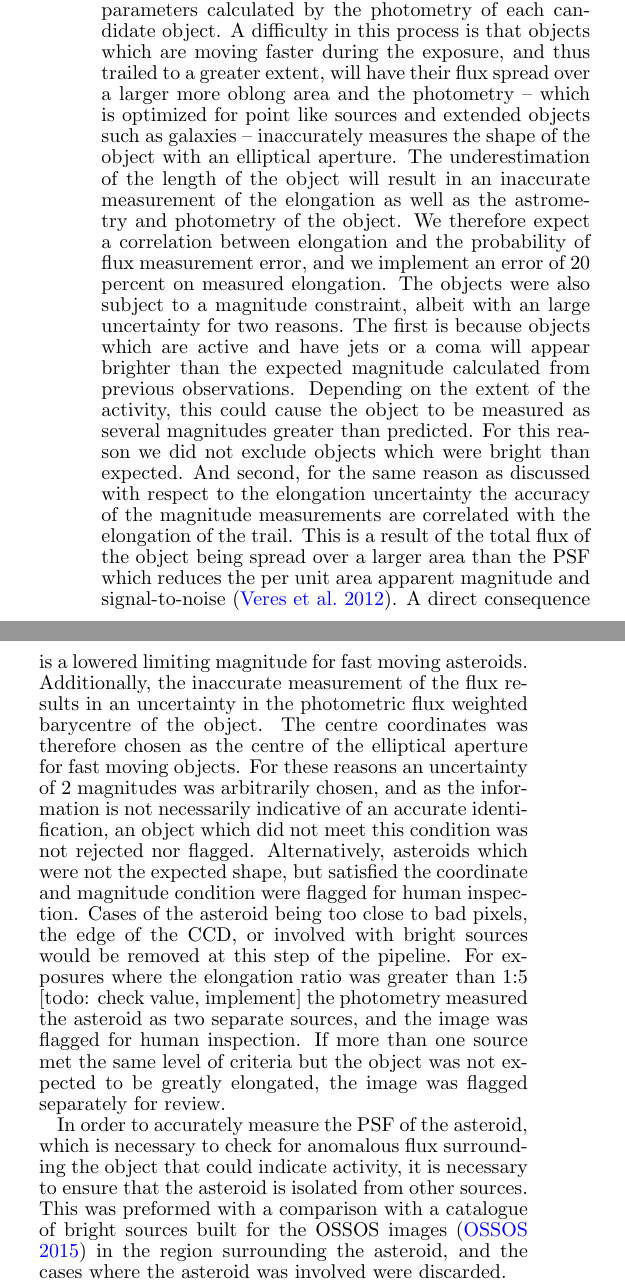
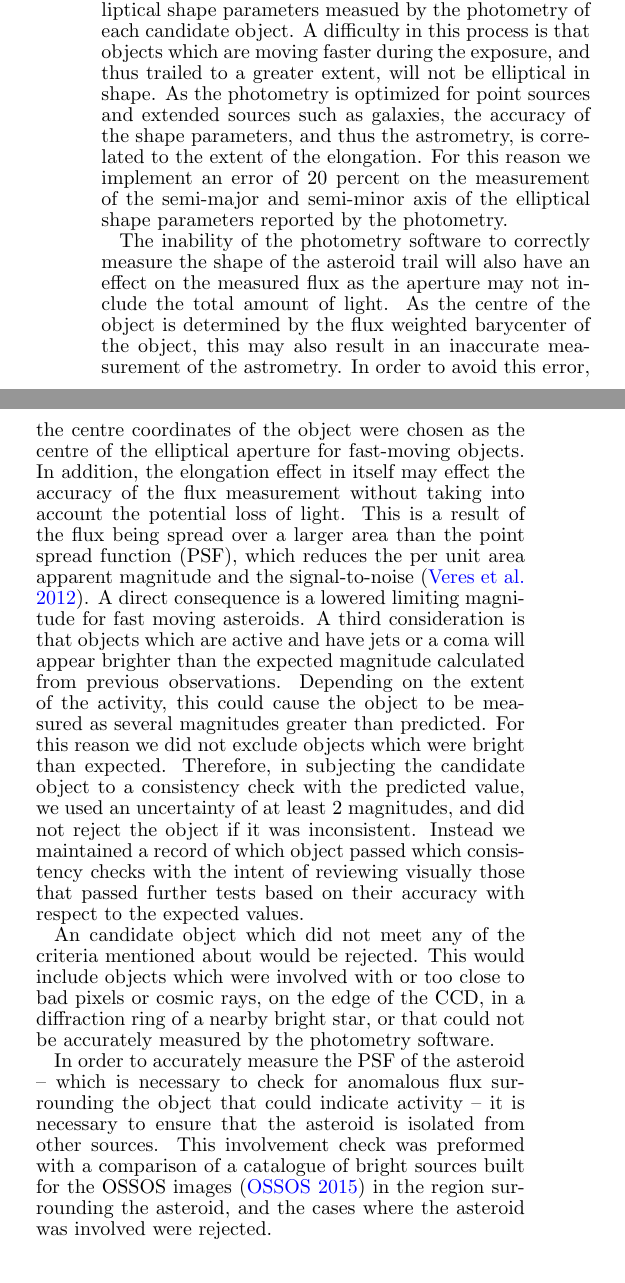
Before and after one commit to nhammar/MainBeltComets, a LaTeX document (mbc_paper/mbc_paper.tex): two parts of the columns of page 2 of 4, joined at a grey line, cut so that both start at the same text. Compiled offline with pdfLaTeX; a LaTeX package or settings file that is missing is left out.

Commit message:
First proof read

```diff
--- a/mbc_paper/mbc_paper.tex
+++ b/mbc_paper/mbc_paper.tex
@@ -70,14 +67,15 @@ The coordinates of each object in the exposure were obtained from photometric so
-The expected elongation of the trail was calculated from the predicted motion of the asteroid over the length of the exposure \citep{jpl} under the assumption of constant motion. This value was then compared to the elliptical shape parameters calculated by the photometry of each candidate object.
-A difficulty in this process is that objects which are moving faster during the exposure, and thus trailed to a greater extent, will have their flux spread over a larger more oblong area and the photometry -- which is optimized for point like sources and extended objects such as galaxies --  inaccurately measures the shape of the object with an elliptical aperture. The underestimation of the length of the object will result in an inaccurate measurement of the elongation as well as the astrometry and photometry of the object. We  therefore expect a correlation between elongation and the probability of flux measurement error, and we implement an error of 20 percent on measured elongation.
-The objects were also subject to a magnitude constraint, albeit with an large uncertainty for two reasons. The first is because objects which are active and have jets or a coma will appear brighter than the expected magnitude calculated from previous observations. Depending on the extent of the activity, this could cause the object to be measured as several magnitudes greater than predicted. For this reason we did not exclude objects which were bright than expected.
-And second, for the same reason as discussed with respect to the elongation uncertainty the accuracy of the magnitude measurements are correlated with the elongation of the trail. This is a result of the total flux of the object being spread over a larger area than the PSF which reduces the per unit area apparent magnitude and signal-to-noise \citep{veres12}. A direct consequence is a lowered limiting magnitude for fast moving asteroids. Additionally, the inaccurate measurement of the flux results in an uncertainty in the photometric flux weighted barycentre of the object. The centre coordinates was therefore chosen as the centre of the elliptical aperture for fast moving objects.
-For these reasons an uncertainty of 2 magnitudes was arbitrarily chosen, and as the information is not necessarily indicative of an accurate identification, an object which did not meet this condition was not rejected nor flagged. Alternatively, asteroids which were not the expected shape, but satisfied the coordinate and magnitude condition were flagged for human inspection.
-Cases of the asteroid being too close to bad pixels, the edge of the CCD, or involved with bright sources would be removed at this step of the pipeline. For exposures where the elongation ratio was greater than 1:5 [todo: check value, implement] the photometry measured the asteroid as two separate sources, and the image was flagged for human inspection. If more than one source met the same level of criteria but the object was not expected to be greatly elongated, the image was flagged separately for review.
+An automated pipeline was written to identify each asteroid in an OSSOS exposure by: it's location relative to the predicted coordinates,  elongation due to trailing effects caused by the apparent rate of motion over the duration of the exposure, and apparent magnitude.
 
-In order to accurately measure the PSF of the asteroid, which is necessary to check for anomalous flux surrounding the object that could indicate activity, it is necessary to ensure that the asteroid is isolated from other sources. This was preformed with a comparison with a catalogue of bright sources built for the OSSOS images \citep{ossos} in the region surrounding the asteroid, and the cases where the asteroid was involved were discarded.
+The coordinates of each object in the exposure were obtained from the photometric software \citep{sep}, and objects which were closest to the predicted location (at the midpoint of the exposure) as calculated by known arc \citep{jpl} [todo: is this citation necessary?] were chosen as candidate objects. If no objects were detected within a set radius calculated from the uncertainty in the asteroid arc, the radius was increased by a factor of 1.5.
 
-To ensure that every asteroid could be accounted for in the pipeline process, exposures where no source was found by the photometry in the region surrounding the predicted location of the asteroid, no objects met the elongation nor magnitude conditions, and images which failed to be processed by the photometry were also recorded to be reprocessed.
+The expected elongation of the trail was calculated from the predicted motion of the asteroid over the length of the exposure \citep{jpl} under the assumption of constant motion. This value was then compared to the elliptical shape parameters measued by the photometry of each candidate object.
+A difficulty in this process is that objects which are moving faster during the exposure, and thus trailed to a greater extent, will not be elliptical in shape. As the photometry is optimized for point sources and extended sources such as galaxies, the accuracy of the shape parameters, and thus the astrometry, is correlated to the extent of the elongation. For this reason we implement an error of 20 percent on the measurement of the semi-major and semi-minor axis of the elliptical shape parameters reported by the photometry.
 
-Applying this identification process left 11 objects to be examined.
+The inability of the photometry software to correctly measure the shape of the asteroid trail will also have an effect on the measured flux as the aperture may not include the total amount of light. As the centre of the object is determined by the flux weighted barycenter of the object, this may also result in an inaccurate measurement of the astrometry. In order to avoid this error, the centre coordinates of the object were chosen as the centre of the elliptical aperture for fast-moving objects.
+In addition, the elongation effect in itself may effect the accuracy of the flux measurement without taking into account the potential loss of light. This is a result of the flux being spread over a larger area than the point spread function (PSF), which reduces the per unit area apparent magnitude and the signal-to-noise \citep{veres12}. A direct consequence is a lowered limiting magnitude for fast moving asteroids.
+A third consideration is that objects which are active and have jets or a coma will appear brighter than the expected magnitude calculated from previous observations. Depending on the extent of the activity, this could cause the object to be measured as several magnitudes greater than predicted. For this reason we did not exclude objects which were bright than expected.
+Therefore, in subjecting the candidate object to a consistency check with the predicted value, we used an uncertainty of at least 2 magnitudes, and did not reject the object if it was inconsistent. Instead we maintained a record of which object passed which consistency checks with the intent of reviewing visually those that passed further tests based on their accuracy with respect to the expected values.
 
-% Additional work was done to compare the observed light curves with the Asteroid Lightcurve Database (LCDB, \citep{warner08})
+An candidate object which did not meet any of the criteria mentioned about would be rejected. This would include objects which were involved with or too close to bad pixels or cosmic rays, on the edge of the CCD, in a diffraction ring of a nearby bright star, or that could not be accurately measured by the photometry software.
+
+In order to accurately measure the PSF of the asteroid -- which is necessary to check for anomalous flux surrounding the object that could indicate activity -- it is necessary to ensure that the asteroid is isolated from other sources. This involvement check was preformed with a comparison of a catalogue of bright sources built for the OSSOS images \citep{ossos} in the region surrounding the asteroid, and the cases where the asteroid was involved were rejected.
@@ -84,3 +88,20 @@ Applying this identification process left 11 objects to be examined.
+\begin{tabular}{lc}
+	\textbf{Rejection cause}								& 	\textbf{\# images} \\
+	\hline
+	Involved with background stars                                     	& 	1			\\
+	Incorrectly resolved as two objects					& 	5			\\
+	Did not meet elongation or magnitude criteria			& 	2			\\
+	Incorrectly measured by the photometry				& 	5			\\
+	Could not be processed by the photometry software	& 	6			\\
+	Off the edge of the CCD								& 	5			\\
+	In saturated region of nearby bright star				& 	2			\\
+	Could not be resolved from the background 			&	1			\\
+	\hline
+	Retained											& 49
+\end{tabular}
+\end{center}
+\label{default}
+\end{table}
 
 \subsection{PSF comparison}
 
```
Also changed, not shown: mbc_paper/mbc_paper.bib (+29 -1 lines), mbc_paper/mbc_paper.pdf, mbc_paper/mbc_paper.tex (47 more changed lines).
